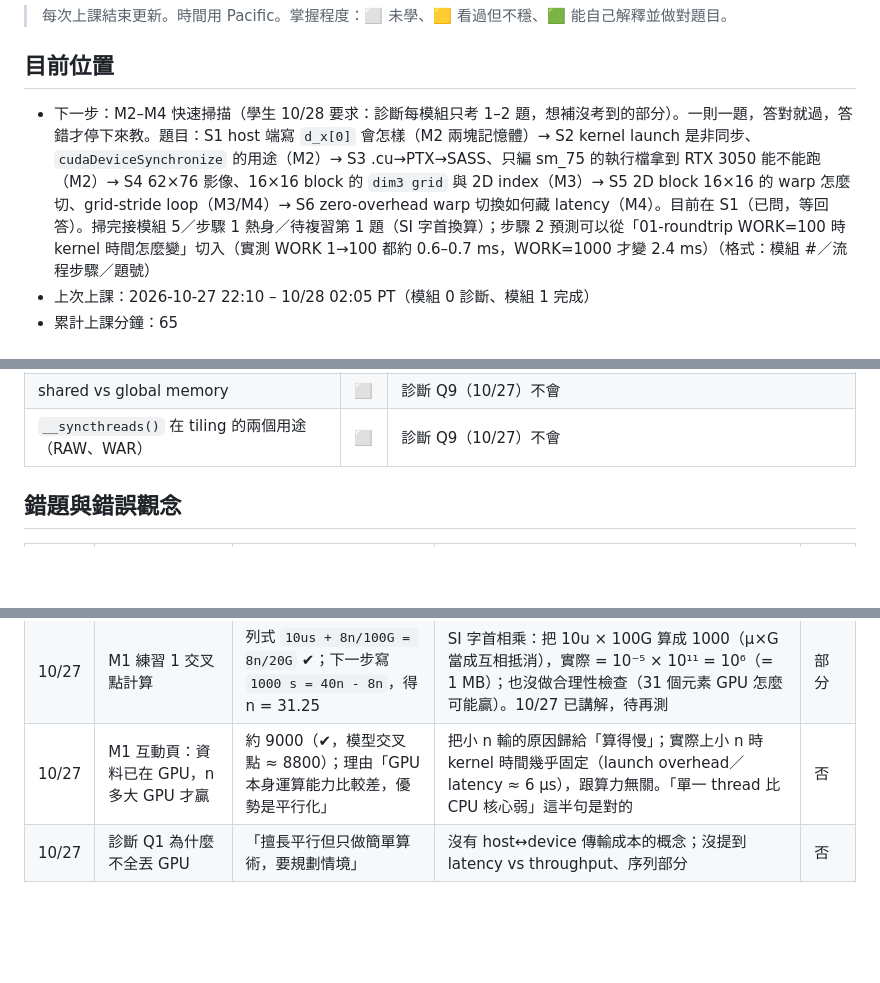
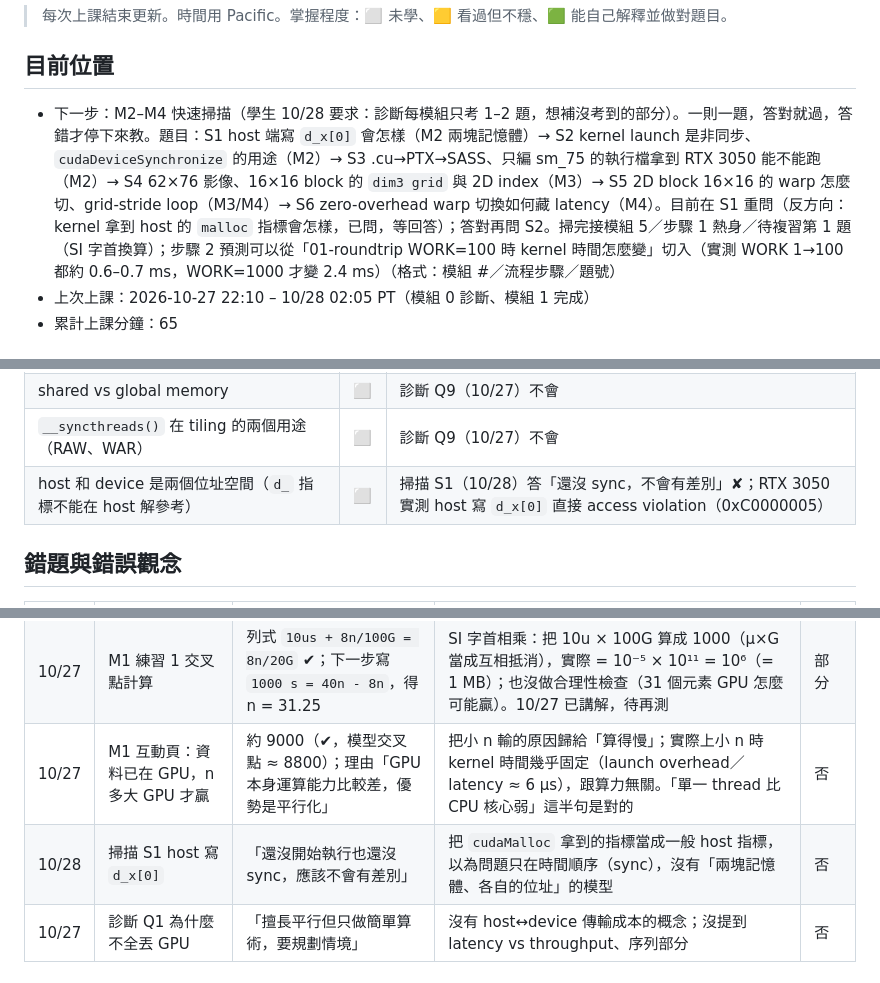
Before and after one commit to mileschintw/fall-2026, a Markdown page: learn/gpu/progress.md, 3 parts joined by grey strips. GitHub-like rendering; blank space fills up the shorter version.

Commit message:
GPU 學習 10/28 13:55 PT: 掃描 S1 錯（以為是 sync 問題），實測 access violation，反方向重問
Co-Authored-By: Claude Opus 5.5 <noreply@anthropic.com>

```diff
--- a/learn/gpu/progress.md
+++ b/learn/gpu/progress.md
@@ -3,7 +3,7 @@
 > 每次上課結束更新。時間用 Pacific。掌握程度：⬜ 未學、🟨 看過但不穩、🟩 能自己解釋並做對題目。
 
 ## 目前位置
-- 下一步：M2–M4 快速掃描（學生 10/28 要求：診斷每模組只考 1–2 題，想補沒考到的部分）。一則一題，答對就過，答錯才停下來教。題目：S1 host 端寫 `d_x[0]` 會怎樣（M2 兩塊記憶體）→ S2 kernel launch 是非同步、`cudaDeviceSynchronize` 的用途（M2）→ S3 .cu→PTX→SASS、只編 sm_75 的執行檔拿到 RTX 3050 能不能跑（M2）→ S4 62×76 影像、16×16 block 的 `dim3 grid` 與 2D index（M3）→ S5 2D block 16×16 的 warp 怎麼切、grid-stride loop（M3/M4）→ S6 zero-overhead warp 切換如何藏 latency（M4）。目前在 S1（已問，等回答）。掃完接模組 5／步驟 1 熱身／待複習第 1 題（SI 字首換算）；步驟 2 預測可以從「01-roundtrip WORK=100 時 kernel 時間怎麼變」切入（實測 WORK 1→100 都約 0.6–0.7 ms，WORK=1000 才變 2.4 ms）（格式：模組 #／流程步驟／題號）
+- 下一步：M2–M4 快速掃描（學生 10/28 要求：診斷每模組只考 1–2 題，想補沒考到的部分）。一則一題，答對就過，答錯才停下來教。題目：S1 host 端寫 `d_x[0]` 會怎樣（M2 兩塊記憶體）→ S2 kernel launch 是非同步、`cudaDeviceSynchronize` 的用途（M2）→ S3 .cu→PTX→SASS、只編 sm_75 的執行檔拿到 RTX 3050 能不能跑（M2）→ S4 62×76 影像、16×16 block 的 `dim3 grid` 與 2D index（M3）→ S5 2D block 16×16 的 warp 怎麼切、grid-stride loop（M3/M4）→ S6 zero-overhead warp 切換如何藏 latency（M4）。目前在 S1 重問（反方向：kernel 拿到 host 的 `malloc` 指標會怎樣，已問，等回答）；答對再問 S2。掃完接模組 5／步驟 1 熱身／待複習第 1 題（SI 字首換算）；步驟 2 預測可以從「01-roundtrip WORK=100 時 kernel 時間怎麼變」切入（實測 WORK 1→100 都約 0.6–0.7 ms，WORK=1000 才變 2.4 ms）（格式：模組 #／流程步驟／題號）
 - 上次上課：2026-10-27 22:10 – 10/28 02:05 PT（模組 0 診斷、模組 1 完成）
 - 累計上課分鐘：65
 
@@ -36,6 +36,7 @@
 | memory-bound vs compute-bound（roofline） | ⬜ | 診斷 Q8（10/27）不會 |
 | shared vs global memory | ⬜ | 診斷 Q9（10/27）不會 |
 | `__syncthreads()` 在 tiling 的兩個用途（RAW、WAR） | ⬜ | 診斷 Q9（10/27）不會 |
+| host 和 device 是兩個位址空間（`d_` 指標不能在 host 解參考） | ⬜ | 掃描 S1（10/28）答「還沒 sync，不會有差別」✘；RTX 3050 實測 host 寫 `d_x[0]` 直接 access violation（0xC0000005） |
 
 ## 錯題與錯誤觀念
 <!-- 日期 | 題目 | 學生的答案 | 背後的錯誤模型 | 是否已修正 -->
@@ -44,6 +45,7 @@
 | 10/27 | 診斷 Q4 2D→1D index | `row*W + H` | 筆誤（學生 10/27 自行更正為 +col），不是觀念錯 | 是 |
 | 10/27 | M1 練習 1 交叉點計算 | 列式 `10us + 8n/100G = 8n/20G` ✔；下一步寫 `1000 s = 40n - 8n`，得 n = 31.25 | SI 字首相乘：把 10u × 100G 算成 1000（μ×G 當成互相抵消），實際 = 10⁻⁵ × 10¹¹ = 10⁶（= 1 MB）；也沒做合理性檢查（31 個元素 GPU 怎麼可能贏）。10/27 已講解，待再測 | 部分 |
 | 10/27 | M1 互動頁：資料已在 GPU，n 多大 GPU 才贏 | 約 9000（✔，模型交叉點 ≈ 8800）；理由「GPU 本身運算能力比較差，優勢是平行化」 | 把小 n 輸的原因歸給「算得慢」；實際上小 n 時 kernel 時間幾乎固定（launch overhead／latency ≈ 6 μs），跟算力無關。「單一 thread 比 CPU 核心弱」這半句是對的 | 否 |
+| 10/28 | 掃描 S1 host 寫 `d_x[0]` | 「還沒開始執行也還沒 sync，應該不會有差別」 | 把 `cudaMalloc` 拿到的指標當成一般 host 指標，以為問題只在時間順序（sync），沒有「兩塊記憶體、各自的位址」的模型 | 否 |
 | 10/27 | 診斷 Q1 為什麼不全丟 GPU | 「擅長平行但只做簡單算術，要規劃情境」 | 沒有 host↔device 傳輸成本的概念；沒提到 latency vs throughput、序列部分 | 否 |
 
 ## 待複習
```
